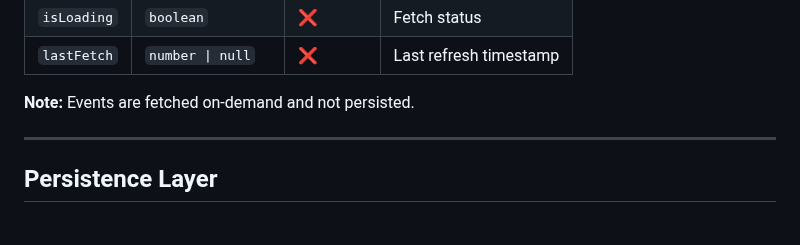
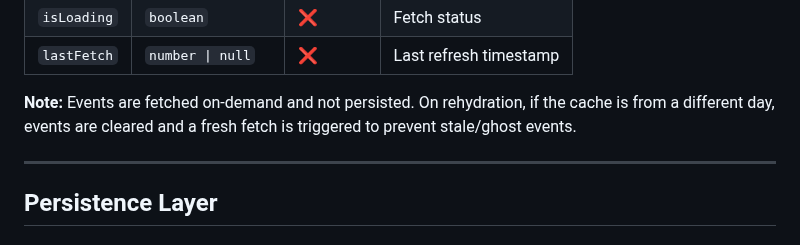
Before and after one commit to aalami5/echo-app, a Markdown page: docs/STORES.md, the part around one of its changes. Rendered like a GitHub page.

```diff
--- a/docs/STORES.md
+++ b/docs/STORES.md
@@ -328,7 +328,7 @@ Caches calendar events fetched from Google Calendar.
 | `isLoading` | `boolean` | ❌ | Fetch status |
 | `lastFetch` | `number \| null` | ❌ | Last refresh timestamp |
 
-**Note:** Events are fetched on-demand and not persisted.
+**Note:** Events are fetched on-demand and not persisted. On rehydration, if the cache is from a different day, events are cleared and a fresh fetch is triggered to prevent stale/ghost events.
 
 ---
 
```
Also changed, not shown: other parts of docs/STORES.md (+1 -1 lines), docs/CHANGELOG.md (+3 -0 lines).
